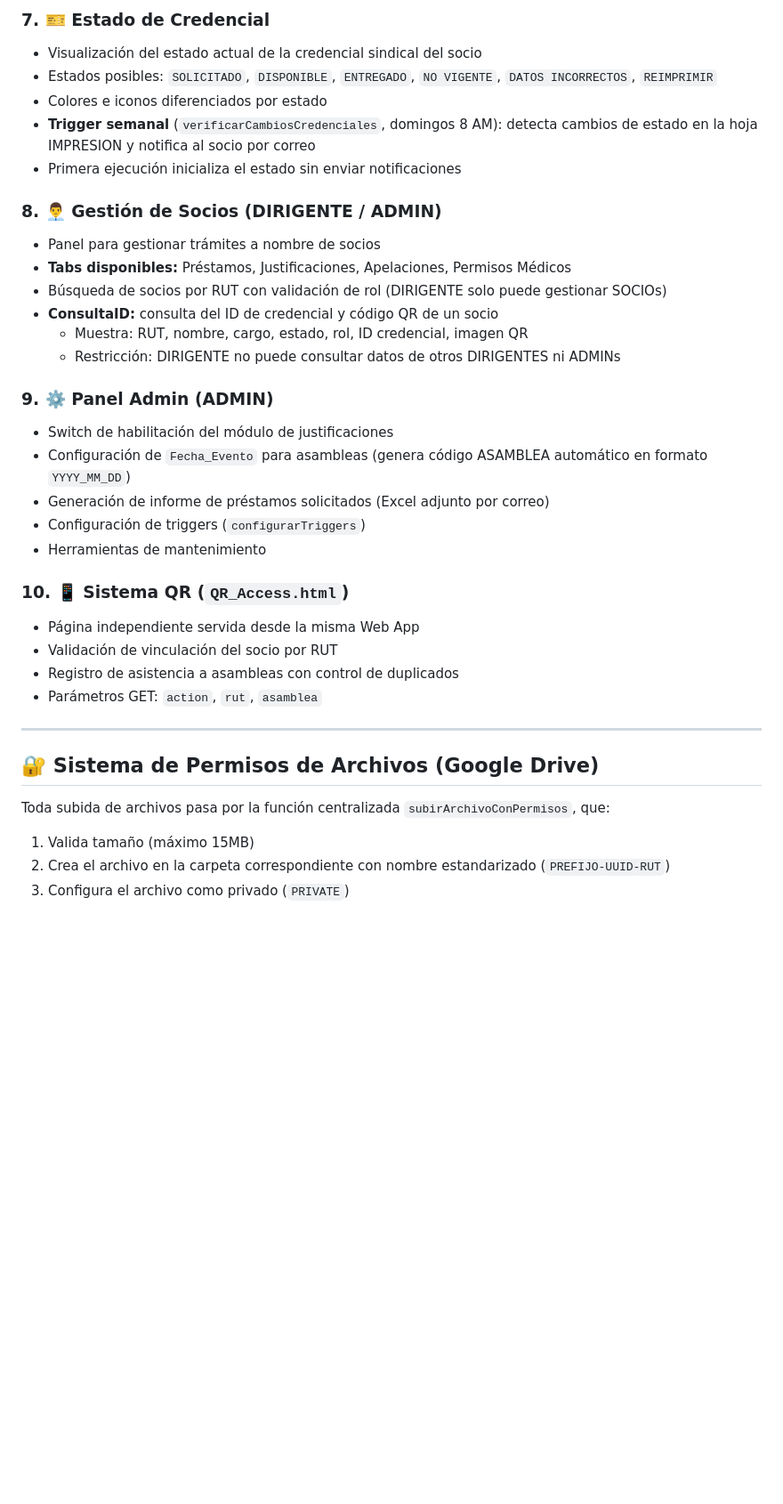
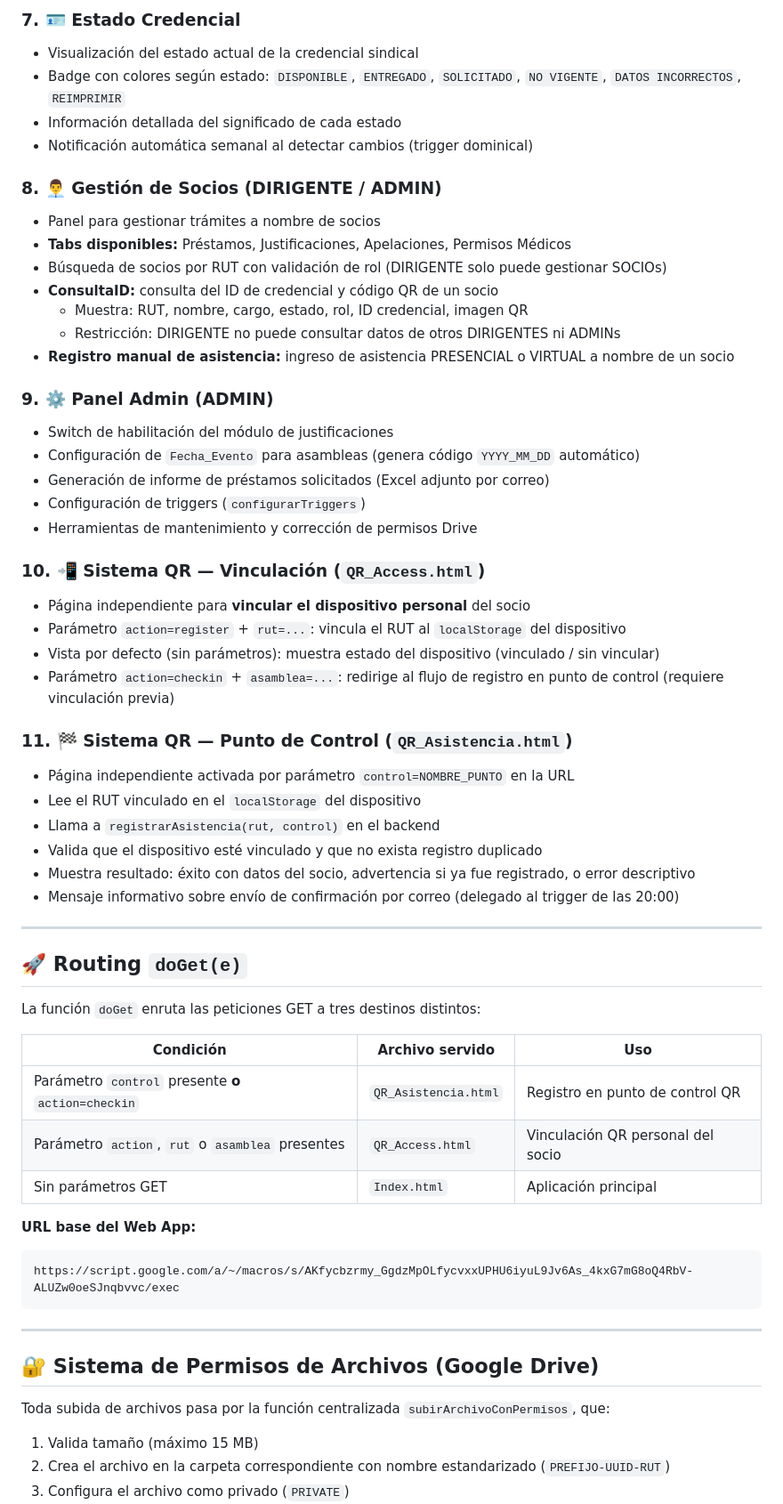
Before and after one commit to eLj4no/Sistema-SLIMAPP-Backend, a Markdown page: README.md, the part around one of its changes. Shown at 89% size. Drawn GitHub-style; blank space fills up the shorter version.

````diff
--- a/README.md
+++ b/README.md
@@ -129,10 +123,9 @@ El sistema utiliza **6 Google Spreadsheets independientes**, cada uno dedicado a
 
-### 7. 🎫 Estado de Credencial
-- Visualización del estado actual de la credencial sindical del socio
-- Estados posibles: `SOLICITADO`, `DISPONIBLE`, `ENTREGADO`, `NO VIGENTE`, `DATOS INCORRECTOS`, `REIMPRIMIR`
-- Colores e iconos diferenciados por estado
-- **Trigger semanal** (`verificarCambiosCredenciales`, domingos 8 AM): detecta cambios de estado en la hoja IMPRESION y notifica al socio por correo
-- Primera ejecución inicializa el estado sin enviar notificaciones
+### 7. 🪪 Estado Credencial
+- Visualización del estado actual de la credencial sindical
+- Badge con colores según estado: `DISPONIBLE`, `ENTREGADO`, `SOLICITADO`, `NO VIGENTE`, `DATOS INCORRECTOS`, `REIMPRIMIR`
+- Información detallada del significado de cada estado
+- Notificación automática semanal al detectar cambios (trigger dominical)
 
 ### 8. 👨‍💼 Gestión de Socios (DIRIGENTE / ADMIN)
 - Panel para gestionar trámites a nombre de socios
@@ -141,19 +134,45 @@ El sistema utiliza **6 Google Spreadsheets independientes**, cada uno dedicado a
 - **ConsultaID:** consulta del ID de credencial y código QR de un socio
   - Muestra: RUT, nombre, cargo, estado, rol, ID credencial, imagen QR
   - Restricción: DIRIGENTE no puede consultar datos de otros DIRIGENTES ni ADMINs
+- **Registro manual de asistencia:** ingreso de asistencia PRESENCIAL o VIRTUAL a nombre de un socio
 
 ### 9. ⚙️ Panel Admin (ADMIN)
 - Switch de habilitación del módulo de justificaciones
-- Configuración de `Fecha_Evento` para asambleas (genera código ASAMBLEA automático en formato `YYYY_MM_DD`)
+- Configuración de `Fecha_Evento` para asambleas (genera código `YYYY_MM_DD` automático)
 - Generación de informe de préstamos solicitados (Excel adjunto por correo)
 - Configuración de triggers (`configurarTriggers`)
-- Herramientas de mantenimiento
+- Herramientas de mantenimiento y corrección de permisos Drive
 
-### 10. 📱 Sistema QR (`QR_Access.html`)
-- Página independiente servida desde la misma Web App
-- Validación de vinculación del socio por RUT
-- Registro de asistencia a asambleas con control de duplicados
-- Parámetros GET: `action`, `rut`, `asamblea`
+### 10. 📲 Sistema QR — Vinculación (`QR_Access.html`)
+- Página independiente para **vincular el dispositivo personal** del socio
+- Parámetro `action=register` + `rut=...`: vincula el RUT al `localStorage` del dispositivo
+- Vista por defecto (sin parámetros): muestra estado del dispositivo (vinculado / sin vincular)
+- Parámetro `action=checkin` + `asamblea=...`: redirige al flujo de registro en punto de control (requiere vinculación previa)
+
+### 11. 🏁 Sistema QR — Punto de Control (`QR_Asistencia.html`)
+- Página independiente activada por parámetro `control=NOMBRE_PUNTO` en la URL
+- Lee el RUT vinculado en el `localStorage` del dispositivo
+- Llama a `registrarAsistencia(rut, control)` en el backend
+- Valida que el dispositivo esté vinculado y que no exista registro duplicado
+- Muestra resultado: éxito con datos del socio, advertencia si ya fue registrado, o error descriptivo
+- Mensaje informativo sobre envío de confirmación por correo (delegado al trigger de las 20:00)
+
+---
+
+## 🚀 Routing `doGet(e)`
+
+La función `doGet` enruta las peticiones GET a tres destinos distintos:
+
+| Condición | Archivo servido | Uso |
+|---|---|---|
+| Parámetro `control` presente **o** `action=checkin` | `QR_Asistencia.html` | Registro en punto de control QR |
+| Parámetro `action`, `rut` o `asamblea` presentes | `QR_Access.html` | Vinculación QR personal del socio |
+| Sin parámetros GET | `Index.html` | Aplicación principal |
+
+**URL base del Web App:**
+```
+https://script.google.com/a/~/macros/s/AKfycbzrmy_GgdzMpOLfycvxxUPHU6iyuL9Jv6As_4kxG7mG8oQ4RbV-ALUZw0oeSJnqbvvc/exec
+```
 
 ---
 
@@ -161,7 +180,7 @@ El sistema utiliza **6 Google Spreadsheets independientes**, cada uno dedicado a
 
 Toda subida de archivos pasa por la función centralizada `subirArchivoConPermisos`, que:
 
-1. Valida tamaño (máximo 15MB)
+1. Valida tamaño (máximo 15 MB)
 2. Crea el archivo en la carpeta correspondiente con nombre estandarizado (`PREFIJO-UUID-RUT`)
 3. Configura el archivo como privado (`PRIVATE`)
 4. Otorga acceso de lectura **silencioso** (sin email de notificación de Drive) a los correos involucrados mediante **3 intentos con fallback**:
````
Also changed, not shown: other parts of README.md (+123 -109 lines).
